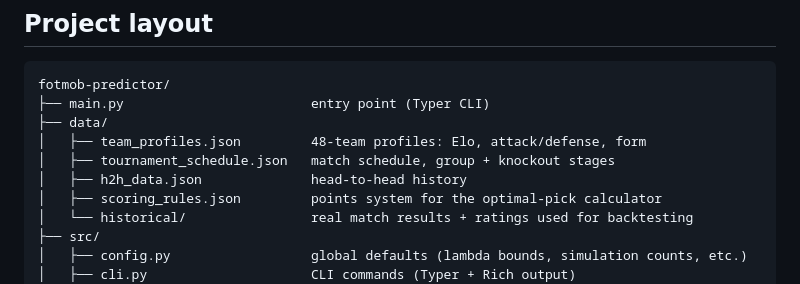
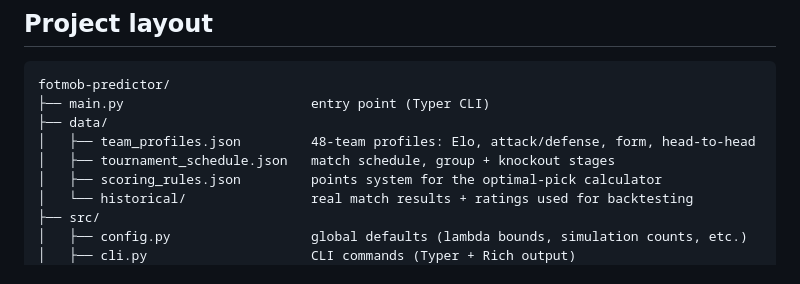
Before and after one commit to Interminh/fotmob-predictor, a Markdown page: README.md, the part around the change. GitHub-like rendering.

Commit message:
fix stale h2h data file reference in readme

```diff
--- a/README.md
+++ b/README.md
@@ -53,9 +53,8 @@ with `python main.py backtest`.
 fotmob-predictor/
 ├── main.py                        entry point (Typer CLI)
 ├── data/
-│   ├── team_profiles.json         48-team profiles: Elo, attack/defense, form
+│   ├── team_profiles.json         48-team profiles: Elo, attack/defense, form, head-to-head
 │   ├── tournament_schedule.json   match schedule, group + knockout stages
-│   ├── h2h_data.json              head-to-head history
 │   ├── scoring_rules.json         points system for the optimal-pick calculator
 │   └── historical/                real match results + ratings used for backtesting
 ├── src/
```
